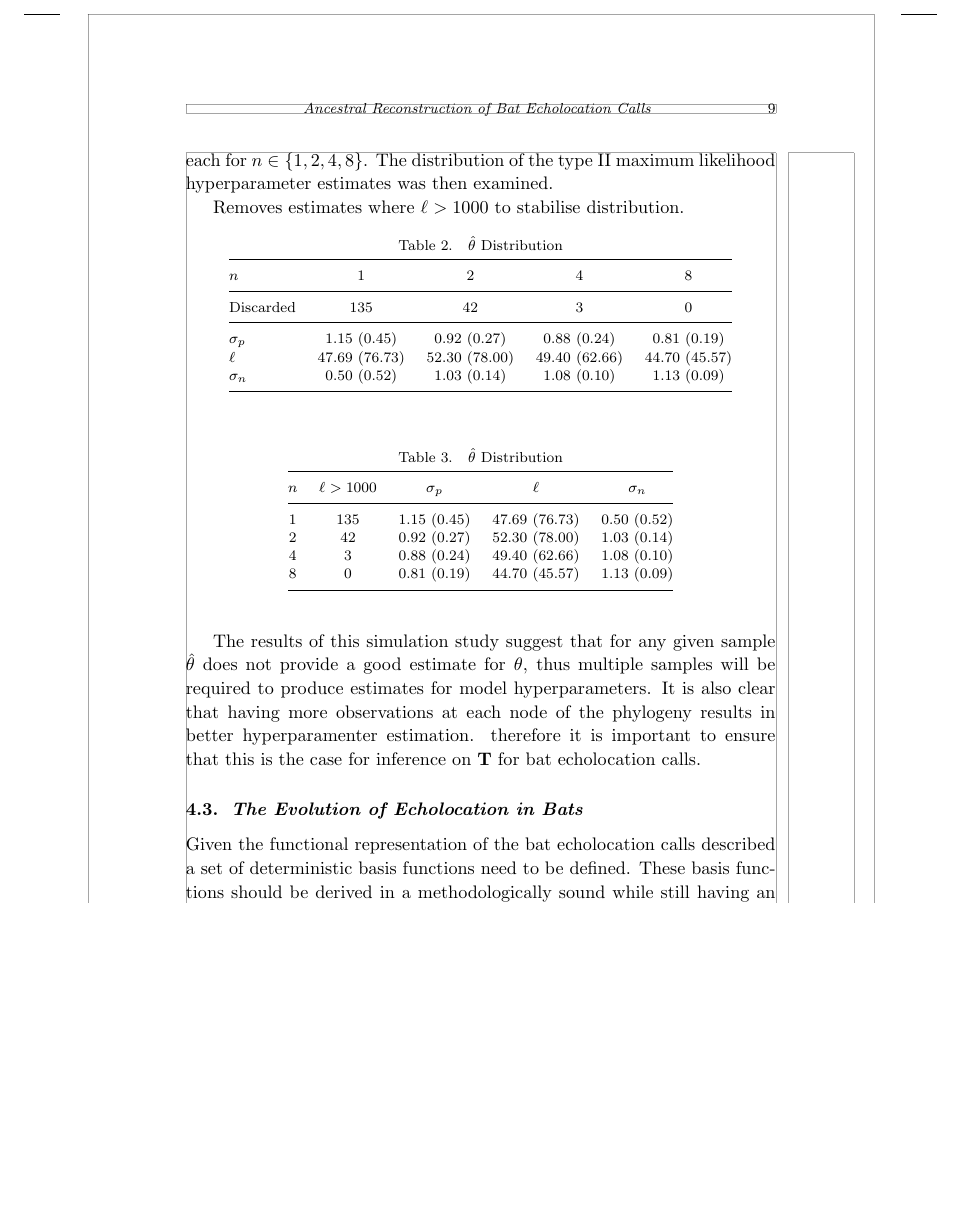
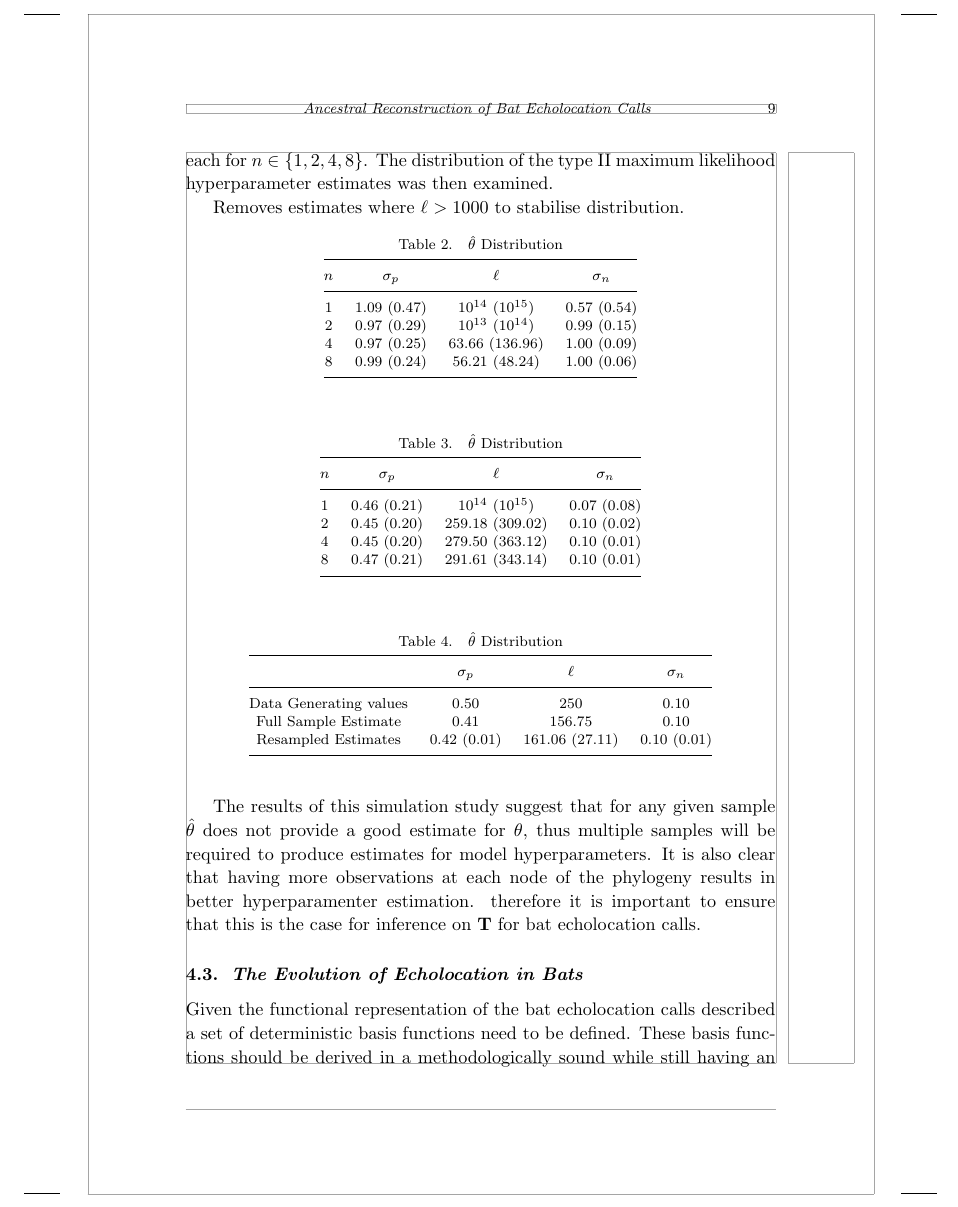
Before and after one commit to jpmeagher/SDS_Imperial, a LaTeX document (Paper Drafts/Draft1/Draft1.tex): part of page 9 of 13, cut so that both start at the same text, the shorter picture padded with empty space. Compiled offline with pdfLaTeX; a LaTeX package or settings file that is missing is left out.

Commit message:
First Draft: Analysis Results

```diff
--- a/Paper Drafts/Draft1/Draft1.tex
+++ b/Paper Drafts/Draft1/Draft1.tex
@@ -213,36 +213,50 @@ Removes estimates where \(\ell > 1000\) to stabilise distribution.
 \begin{table}[ht]
 	\tbl{\(\hat{\theta}\) Distribution}
 	{
-		\begin{tabular}{@{}lcccc@{}} \toprule
-			\(n\) & 1 & 2 & 4 & 8  \\
+		\begin{tabular}{@{}cccc@{}} \toprule
+			\(n\)  & \(\sigma_p \) & \(\ell\) & \(\sigma_n\) \\
 			\colrule
-			Discarded & 135 & 42 & 3 & 0 \\
-			\colrule
-			\(\sigma_p \)  & 1.15 (0.45) & 0.92 (0.27) & 0.88 (0.24) & 0.81 (0.19)  \\
-			\(\ell\)  & 47.69 (76.73) & 52.30 (78.00) & 49.40 (62.66) & 44.70 (45.57)  \\
-			\(\sigma_n\)  & 0.50 (0.52) & 1.03 (0.14) & 1.08 (0.10) & 1.13 (0.09) \\
-
+			1 & 1.09 (0.47) & \(10^{14}\) (\(10^{15}\)) & 0.57 (0.54) \\
+			2 & 0.97 (0.29) & \(10^{13}\) (\(10^{14}\)) & 0.99 (0.15) \\
+			4 & 0.97 (0.25) & 63.66 (136.96) & 1.00 (0.09) \\
+			8 & 0.99 (0.24) & 56.21 (48.24) & 1.00 (0.06) \\
 			\botrule
 		\end{tabular}
 	}
-	\label{tab::simulation}
+	\label{tab::simulation_option2}
 \end{table}
 
 \begin{table}[ht]
 	\tbl{\(\hat{\theta}\) Distribution}
 	{
-		\begin{tabular}{@{}ccccc@{}} \toprule
-			\(n\) & \(\ell > 1000\) & \(\sigma_p \) & \(\ell\) & \(\sigma_n\) \\
+		\begin{tabular}{@{}cccc@{}} \toprule
+			\(n\)  & \(\sigma_p \) & \(\ell\) & \(\sigma_n\) \\
 			\colrule
-			1 & 135 & 1.15 (0.45) & 47.69 (76.73) & 0.50 (0.52) \\
-			2 & 42 & 0.92 (0.27) & 52.30 (78.00) & 1.03 (0.14) \\
-			4 & 3 & 0.88 (0.24) & 49.40 (62.66) & 1.08 (0.10) \\
-			8 & 0 & 0.81 (0.19) & 44.70 (45.57) & 1.13 (0.09) \\
+			1 & 0.46 (0.21) & \(10^{14}\) (\(10^{15}\)) & 0.07 (0.08) \\
+			2 &  0.45 (0.20) & 259.18 (309.02) & 0.10 (0.02) \\
+			4 & 0.45 (0.20) & 279.50 (363.12) & 0.10 (0.01) \\
+			8 & 0.47 (0.21) & 291.61 (343.14) & 0.10 (0.01) \\
 			\botrule
 		\end{tabular}
 	}
-	\label{tab::simulation_option2}
+	\label{tab::simulation_option3}
 \end{table}
+
+\begin{table}[ht]
+	\tbl{\(\hat{\theta}\) Distribution}
+	{
+		\begin{tabular}{@{}cccc@{}} \toprule
+			& \(\sigma_p \) & \(\ell\) & \(\sigma_n\) \\
+			\colrule
+			Data Generating values & 0.50 & 250 & 0.10 \\
+			Full Sample Estimate &  0.41 & 156.75 & 0.10 \\
+			Resampled Estimates & 0.42 (0.01) & 161.06 (27.11) & 0.10 (0.01) \\
+			\botrule
+		\end{tabular}
+	}
+	\label{tab::simulation_option4}
+\end{table}
+
 
 The results of this simulation study suggest that for any given sample \(\hat{\theta}\) does not provide a good estimate for \(\theta\), thus multiple samples will be required to produce estimates for model hyperparameters. It is also clear that having more observations at each node of the phylogeny results in better hyperparamenter estimation. therefore it is important to ensure that this is the case for inference on \(\mathbf{T}\) for bat echolocation calls.
 
```
Also changed, not shown: Paper Drafts/Draft1/Draft1.pdf, 3 other files.
